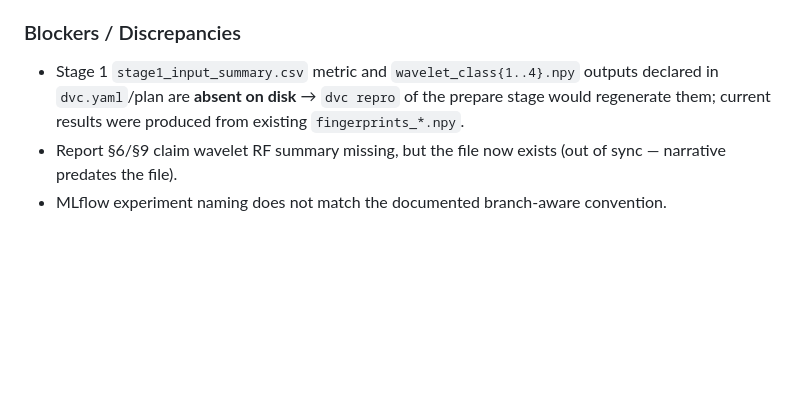
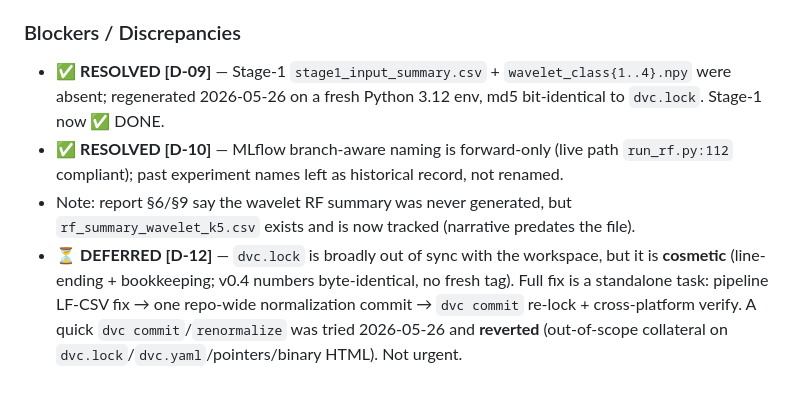
Before and after one commit to SujinHwang27/CosmoGasPeruser, a Markdown page: experiments/signal-clustering-v2/LEDGER.md, the part around one of its changes. Drawn GitHub-style; blank space fills up the shorter version.

Commit message:
docs(ledger): record D-12 — dvc.lock drift is cosmetic, full fix deferred
Investigated the repo-wide `dvc status` drift (routed through the PI). Verdict:
hygiene/line-ending debt, NOT a science change — git diff v0.4→HEAD empty for the
four science CSVs and their LF-normalized md5s equal dvc.lock exactly; v0.4
numbers intact, no fresh tag.

Root causes: (i) bookkeeping (stale src/->src/core dep paths, missing rf stage
block, figs .dir->per-file, fingerprint->separability CSV rename); (ii) line
endings (pipeline writes CRLF CSVs on Windows; core.autocrlf=input; git/dvc.lock
store LF). A naive `dvc commit` (locks CRLF) and `git add --renormalize`
(rewrites dvc.lock/dvc.yaml/pointers/binary HTML — attempted and reverted) are
both rejected.

Deferred as a standalone task: (a) pipeline LF-CSV fix, (b) one reviewed
repo-wide normalization, (c) dvc re-lock + cross-platform verify. Not urgent.
LEDGER §3 [D-12] + §7 Blockers updated; §7 also marks [D-09]/[D-10] resolved.

Co-Authored-By: Claude Opus 4.7 (1M context) <noreply@anthropic.com>

```diff
--- a/experiments/signal-clustering-v2/LEDGER.md
+++ b/experiments/signal-clustering-v2/LEDGER.md
@@ -246,6 +247,7 @@ Raw bulk clusters reach ~45% test accuracy (matching v0.2 global baseline 0.451
 - **Stability under noise:** test signal-island membership under bootstrap resampling.
 
 ### Blockers / Discrepancies
-- Stage 1 `stage1_input_summary.csv` metric and `wavelet_class{1..4}.npy` outputs declared in `dvc.yaml`/plan are **absent on disk** → `dvc repro` of the prepare stage would regenerate them; current results were produced from existing `fingerprints_*.npy`.
-- Report §6/§9 claim wavelet RF summary missing, but the file now exists (out of sync — narrative predates the file).
-- MLflow experiment naming does not match the documented branch-aware convention.
+- ✅ **RESOLVED [D-09]** — Stage-1 `stage1_input_summary.csv` + `wavelet_class{1..4}.npy` were absent; regenerated 2026-05-26 on a fresh Python 3.12 env, md5 bit-identical to `dvc.lock`. Stage-1 now ✅ DONE.
+- ✅ **RESOLVED [D-10]** — MLflow branch-aware naming is forward-only (live path `run_rf.py:112` compliant); past experiment names left as historical record, not renamed.
+- Note: report §6/§9 say the wavelet RF summary was never generated, but `rf_summary_wavelet_k5.csv` exists and is now tracked (narrative predates the file).
+- ⏳ **DEFERRED [D-12]** — `dvc.lock` is broadly out of sync with the workspace, but it is **cosmetic** (line-ending + bookkeeping; v0.4 numbers byte-identical, no fresh tag). Full fix is a standalone task: pipeline LF-CSV fix → one repo-wide normalization commit → `dvc commit` re-lock + cross-platform verify. A quick `dvc commit`/`renormalize` was tried 2026-05-26 and **reverted** (out-of-scope collateral on `dvc.lock`/`dvc.yaml`/pointers/binary HTML). Not urgent.
```
Also changed, not shown: other parts of experiments/signal-clustering-v2/LEDGER.md (+1 -0 lines).
